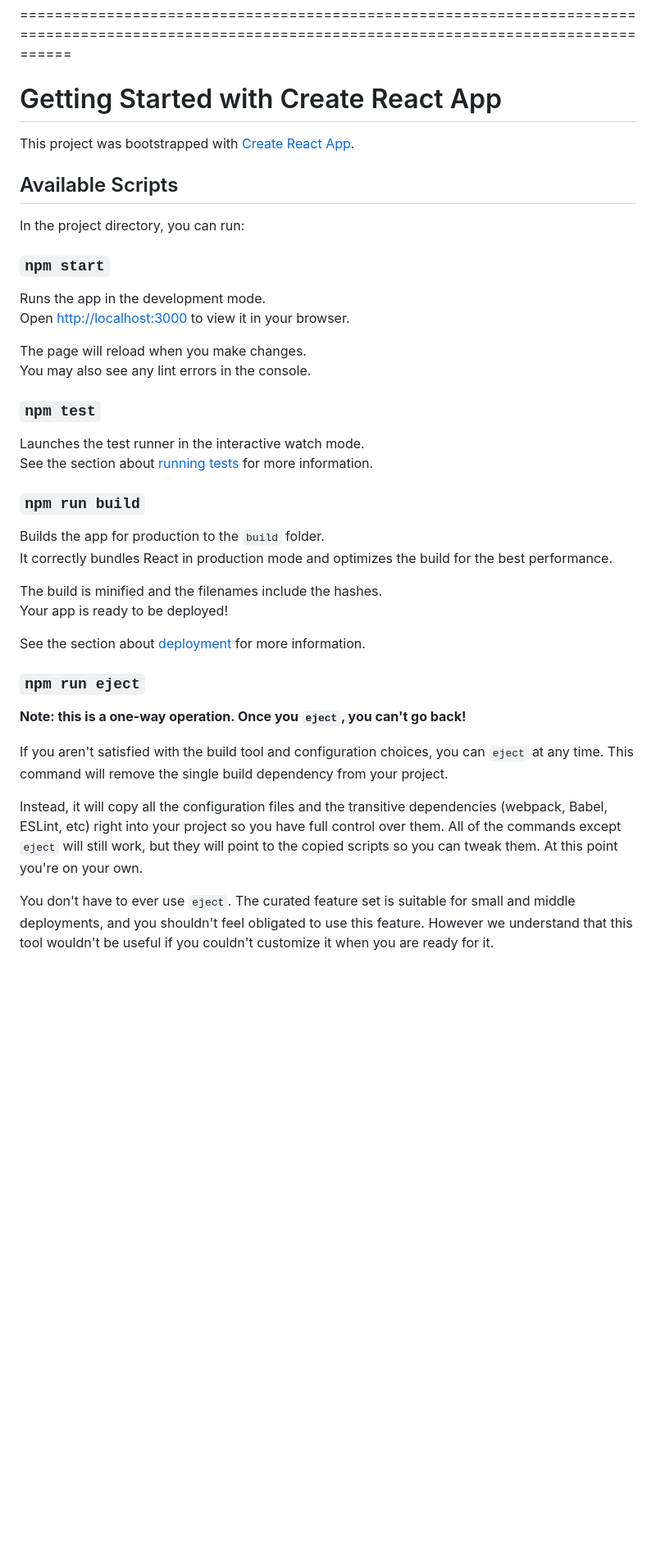
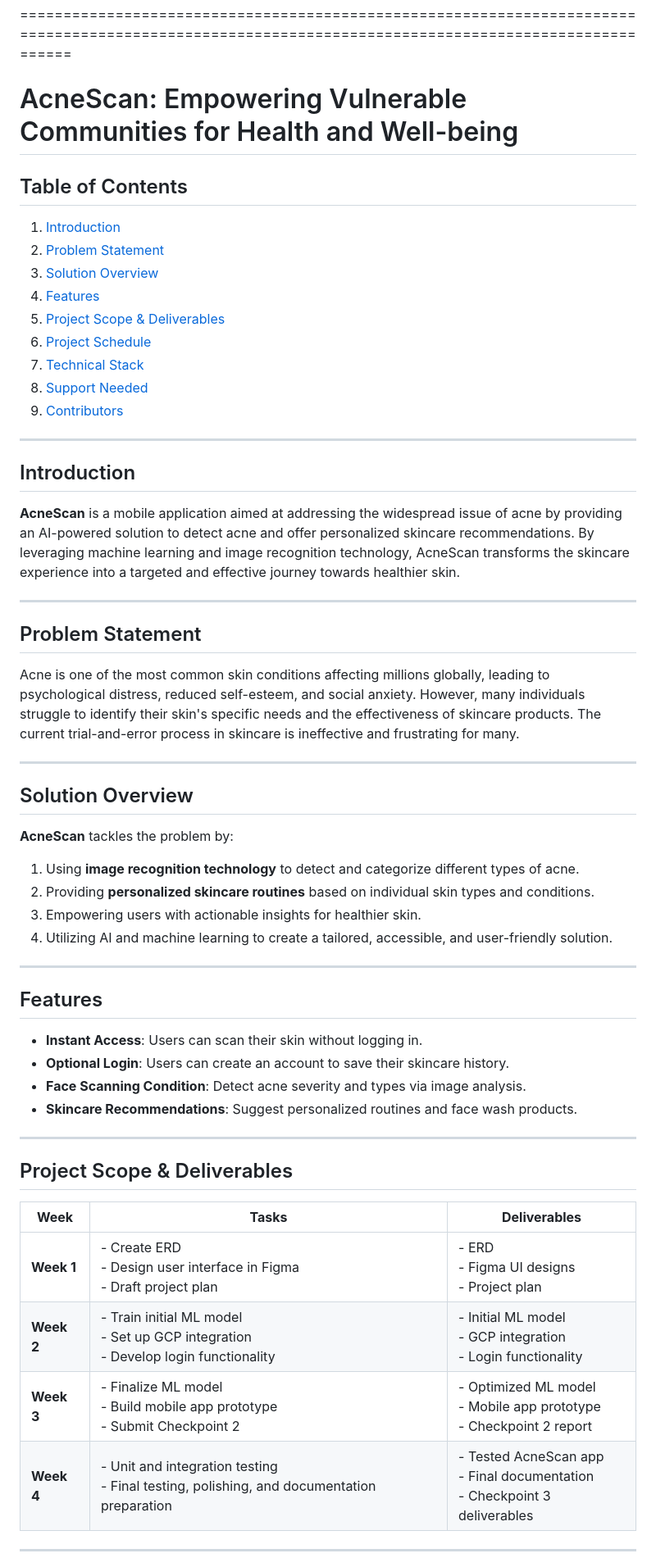
Before and after one commit to Acne-Scan/FE-Artikel, a Markdown page: README.md, the part around the change printed below. Shown: that part at 82% size. GitHub-like rendering; blank space fills up the shorter version.

```diff
--- a/README.md
+++ b/README.md
@@ -8,44 +8,60 @@ https://www.figma.com/design/6pa8JwsBA4gaSe44W9mFaR/CAPSTONE-KITA?node-id=1-4&t=
 https://drive.google.com/file/d/1uFfBO1LtWQiCZE-gWjOJ9yY2up6h7Wbf/view?usp=sharing
 
 ====================================================================================================================================================
-# Getting Started with Create React App
+# AcneScan: Empowering Vulnerable Communities for Health and Well-being
 
-This project was bootstrapped with [Create React App](https://github.com/facebook/create-react-app).
+## Table of Contents
+1. [Introduction](#introduction)
+2. [Problem Statement](#problem-statement)
+3. [Solution Overview](#solution-overview)
+4. [Features](#features)
+5. [Project Scope & Deliverables](#project-scope--deliverables)
+6. [Project Schedule](#project-schedule)
+7. [Technical Stack](#technical-stack)
+8. [Support Needed](#support-needed)
+9. [Contributors](#contributors)
 
-## Available Scripts
+---
 
-In the project directory, you can run:
+## Introduction
 
-### `npm start`
+**AcneScan** is a mobile application aimed at addressing the widespread issue of acne by providing an AI-powered solution to detect acne and offer personalized skincare recommendations. By leveraging machine learning and image recognition technology, AcneScan transforms the skincare experience into a targeted and effective journey towards healthier skin.
 
-Runs the app in the development mode.\
-Open [http://localhost:3000](http://localhost:3000) to view it in your browser.
+---
 
-The page will reload when you make changes.\
-You may also see any lint errors in the console.
+## Problem Statement
 
-### `npm test`
+Acne is one of the most common skin conditions affecting millions globally, leading to psychological distress, reduced self-esteem, and social anxiety. However, many individuals struggle to identify their skin's specific needs and the effectiveness of skincare products. The current trial-and-error process in skincare is ineffective and frustrating for many.
 
-Launches the test runner in the interactive watch mode.\
-See the section about [running tests](https://facebook.github.io/create-react-app/docs/running-tests) for more information.
+---
 
-### `npm run build`
+## Solution Overview
 
-Builds the app for production to the `build` folder.\
-It correctly bundles React in production mode and optimizes the build for the best performance.
+**AcneScan** tackles the problem by:
+1. Using **image recognition technology** to detect and categorize different types of acne.
+2. Providing **personalized skincare routines** based on individual skin types and conditions.
+3. Empowering users with actionable insights for healthier skin.
+4. Utilizing AI and machine learning to create a tailored, accessible, and user-friendly solution.
 
-The build is minified and the filenames include the hashes.\
-Your app is ready to be deployed!
+---
 
-See the section about [deployment](https://facebook.github.io/create-react-app/docs/deployment) for more information.
+## Features
 
-### `npm run eject`
+- **Instant Access**: Users can scan their skin without logging in.
+- **Optional Login**: Users can create an account to save their skincare history.
+- **Face Scanning Condition**: Detect acne severity and types via image analysis.
+- **Skincare Recommendations**: Suggest personalized routines and face wash products.
 
-**Note: this is a one-way operation. Once you `eject`, you can't go back!**
+---
 
-If you aren't satisfied with the build tool and configuration choices, you can `eject` at any time. This command will remove the single build dependency from your project.
+## Project Scope & Deliverables
 
-Instead, it will copy all the configuration files and the transitive dependencies (webpack, Babel, ESLint, etc) right into your project so you have full control over them. All of the commands except `eject` will still work, but they will point to the copied scripts so you can tweak them. At this point you're on your own.
+| **Week** | **Tasks** | **Deliverables** |
+|----------|-----------|------------------|
+| **Week 1** | - Create ERD<br>- Design user interface in Figma<br>- Draft project plan | - ERD<br>- Figma UI designs<br>- Project plan |
+| **Week 2** | - Train initial ML model<br>- Set up GCP integration<br>- Develop login functionality | - Initial ML model<br>- GCP integration<br>- Login functionality |
+| **Week 3** | - Finalize ML model<br>- Build mobile app prototype<br>- Submit Checkpoint 2 | - Optimized ML model<br>- Mobile app prototype<br>- Checkpoint 2 report |
+| **Week 4** | - Unit and integration testing<br>- Final testing, polishing, and documentation preparation | - Tested AcneScan app<br>- Final documentation<br>- Checkpoint 3 deliverables |
 
-You don't have to ever use `eject`. The curated feature set is suitable for small and middle deployments, and you shouldn't feel obligated to use this feature. However we understand that this tool wouldn't be useful if you couldn't customize it when you are ready for it.
+---
 
```
Also changed, not shown: other parts of README.md (+47 -16 lines).
